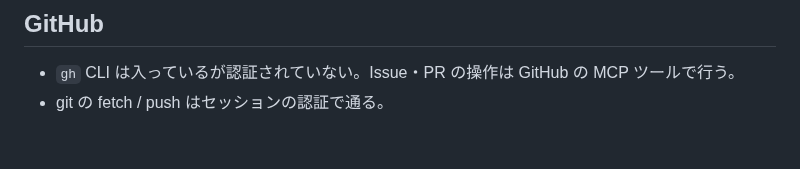
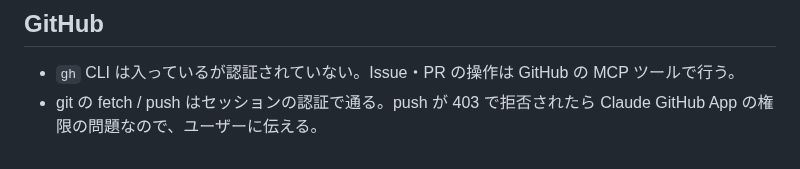
Before and after one commit to hakatashi/activitypub-firebase, a Markdown page: docs/runbooks/cloud-session.md, the part around one of its changes. Rendered like a GitHub page.

Commit message:
docs: cloud-session.md の GitHub の節を直す
Co-Authored-By: Claude Opus 5.5 <noreply@anthropic.com>
Claude-Session: https://claude.ai/code/session_01U2bbDXSQF9prEgR9cvRvRy

```diff
--- a/docs/runbooks/cloud-session.md
+++ b/docs/runbooks/cloud-session.md
@@ -78,4 +79,5 @@ npm --prefix functions ci
 ## GitHub
 
 - `gh` CLI は入っているが認証されていない。Issue・PR の操作は GitHub の MCP ツールで行う。
-- git の fetch / push はセッションの認証で通る。
+- git の fetch / push はセッションの認証で通る。push が 403 で拒否されたら
+  Claude GitHub App の権限の問題なので、ユーザーに伝える。
```
Also changed, not shown: other parts of docs/runbooks/cloud-session.md (+2 -1 lines).
